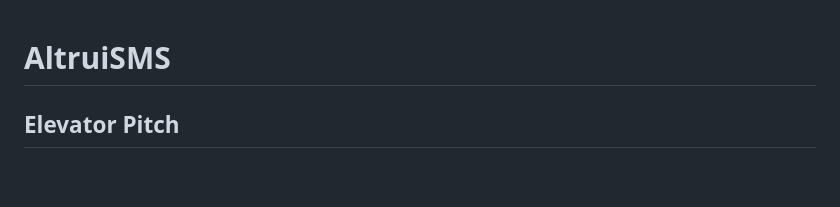
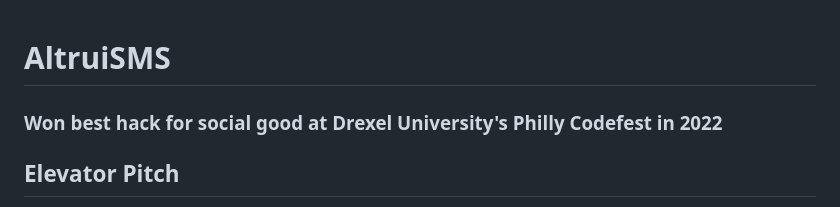
Before and after one commit to trinitykleckner/altruiSMS, a Markdown page: README.md, the part around the change. GitHub-like rendering; blank space fills up the shorter version.

```diff
--- a/README.md
+++ b/README.md
@@ -1,4 +1,6 @@
 # AltruiSMS
+
+### Won best hack for social good at Drexel University's Philly Codefest in 2022
 
 ## Elevator Pitch
 We present Phil, an SMS chat bot to notify the homeless and hungry of shelters and welfare distribution anywhere, at any time.
```
